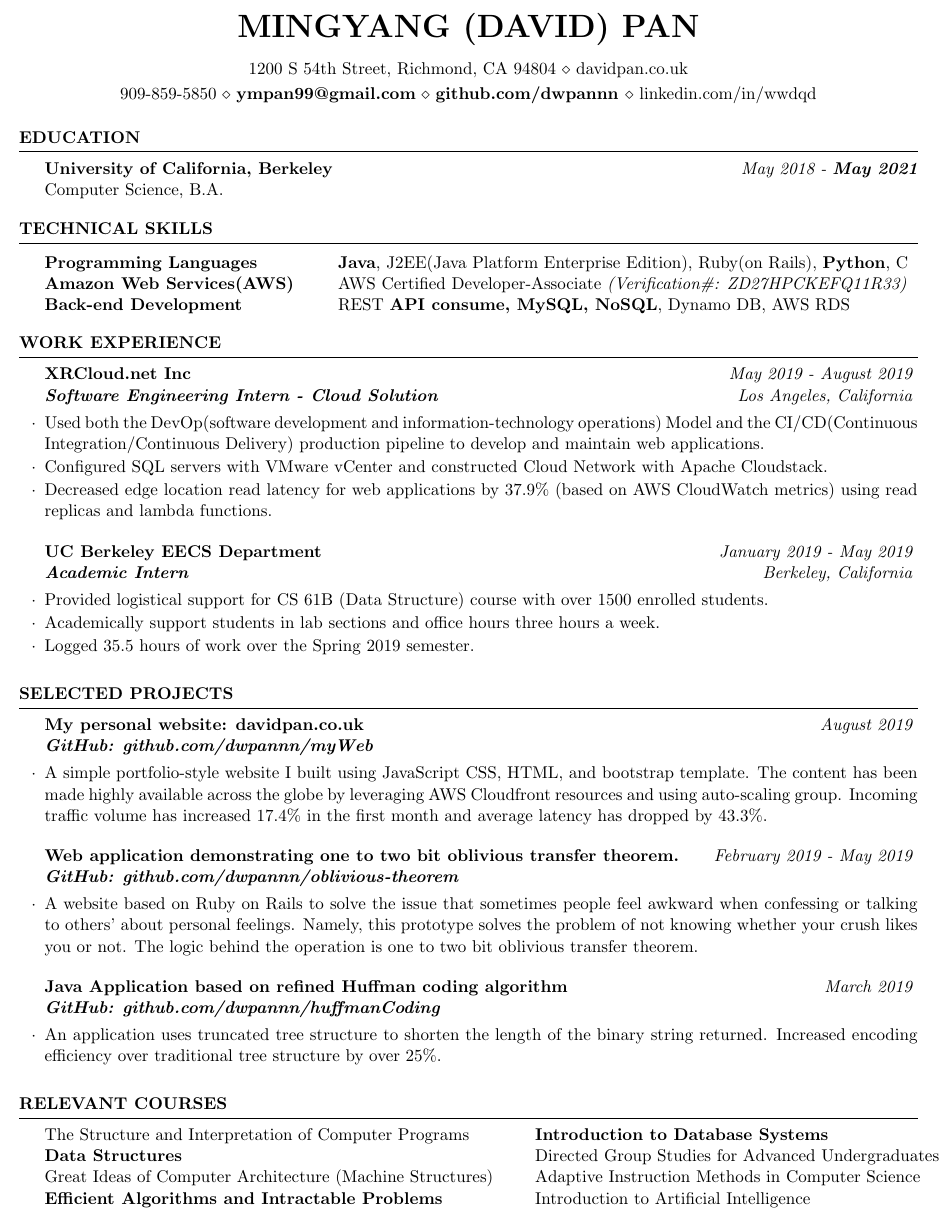
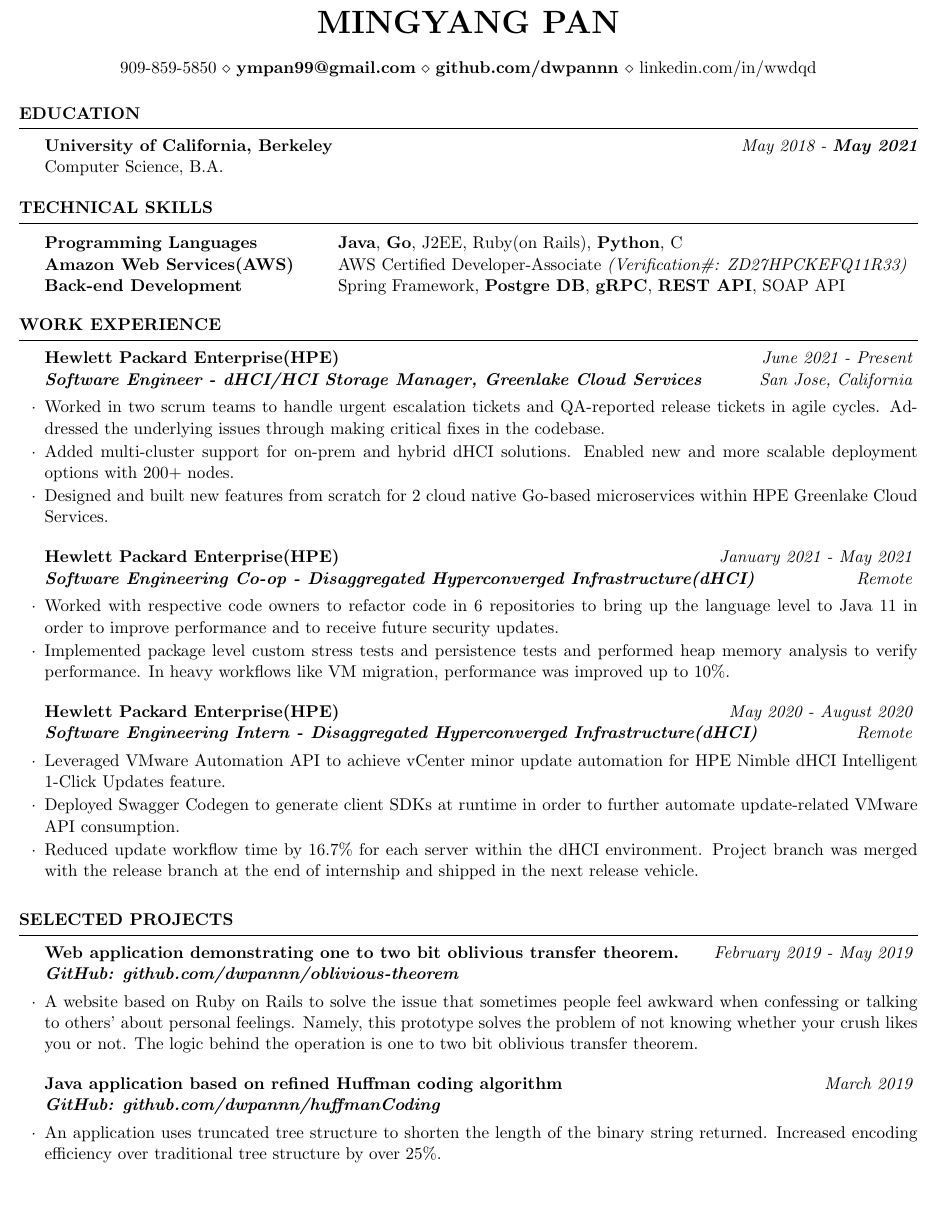
Before and after one commit to dwpannn/myResume, a LaTeX CV (cv_4.tex): part of the page, cut so that both start at the same text. Compiled offline with pdfLaTeX.

Commit message:
2022 Update

```diff
--- a/cv_4.tex
+++ b/cv_4.tex
@@ -4,8 +4,7 @@
 \usepackage[left=0.25in,top=0.2in,right=0.25in,bottom=0.2in]{geometry}
 \newcommand{\tab}[1]{\hspace{.2667\textwidth}\rlap{#1}}
 \newcommand{\itab}[1]{\hspace{0em}\rlap{#1}}
-\name{Mingyang (David) Pan}
-\address{1200 S 54th Street, Richmond, CA 94804 \\ davidpan.co.uk}
+\name{Mingyang Pan}
 \address{909-859-5850 \\ \textbf{ympan99@gmail.com} \\ \textbf{github.com/dwpannn }\\ linkedin.com/in/wwdqd}
 
 
@@ -30,9 +29,9 @@
 \begin{rSection}{Technical Skills}
 
 \begin{tabular}{ @{} >{\bfseries}l @{\hspace{6ex}} l }
-Programming Languages &  \textbf{Java}, J2EE(Java Platform Enterprise Edition), Ruby(on Rails), \textbf{Python}, C \\
+Programming Languages &  \textbf{Java}, \textbf{Go}, J2EE, Ruby(on Rails), \textbf{Python}, C \\
 Amazon Web Services(AWS) & AWS Certified Developer-Associate \emph{(Verification\#: ZD27HPCKEFQ11R33)} \\
-Back-end Development & REST \textbf{API consume, MySQL, NoSQL}, Dynamo DB, AWS RDS
+Back-end Development & Spring Framework, \textbf{Postgre DB}, \textbf{gRPC}, \textbf{REST API}, SOAP API
 \end{tabular}
 
 \end{rSection}
@@ -43,29 +42,41 @@
 
 \begin{rSection}{Work Experience}
 
-\begin{rSubsection}{XRCloud.net Inc}{\em May 2019 - August 2019}{\textbf{Software Engineering Intern - Cloud Solution}}{Los Angeles, California}{}
-\item Used both the DevOp(software development and information-technology operations) Model and the CI/CD(Continuous Integration/Continuous Delivery) production pipeline to develop and maintain web applications.
-\item Configured SQL servers with VMware vCenter and constructed Cloud Network with Apache Cloudstack.
-\item Decreased edge location read latency for web applications by 37.9\% (based on AWS CloudWatch metrics) using read replicas and lambda functions.
+\begin{rSubsection}{Hewlett Packard Enterprise(HPE)}{\em June 2021 - Present}{\textbf{Software Engineer - dHCI/HCI Storage Manager, Greenlake Cloud Services}}{San Jose, California}{}
+\item Worked in two scrum teams to handle urgent escalation tickets and QA-reported release tickets in agile cycles. Addressed the underlying issues through making critical fixes in the codebase.
+\item Added multi-cluster support for on-prem and hybrid dHCI solutions. Enabled new and more scalable deployment options with 200+ nodes.
+\item Designed and built new features from scratch for 2 cloud native Go-based microservices within HPE Greenlake Cloud Services.
+
+
 \end{rSubsection}
+\begin{rSubsection}{Hewlett Packard Enterprise(HPE)}{\em January 2021 - May 2021}{\textbf{Software Engineering Co-op - Disaggregated Hyperconverged Infrastructure(dHCI)}}{Remote}{}
+\item Worked with respective code owners to refactor code in 6 repositories to bring up the language level to Java 11 in order to improve performance and to receive future security updates.
+\item Implemented package level custom stress tests and persistence tests and performed heap memory analysis to verify performance. In heavy workflows like VM migration, performance was improved up to 10\%.
+
+
+
+
+\end{rSubsection}
+
+\begin{rSubsection}{Hewlett Packard Enterprise(HPE)}{\em May 2020 - August 2020}{\textbf{Software Engineering Intern - Disaggregated Hyperconverged Infrastructure(dHCI)}}{Remote}{}
+\item Leveraged VMware Automation API to achieve vCenter minor update automation for HPE Nimble dHCI Intelligent 1-Click Updates feature.
+\item Deployed Swagger Codegen to generate client SDKs at runtime in order to further automate update-related VMware API consumption.
+\item Reduced update workflow time by 16.7\% for each server within the dHCI environment. Project branch was merged with the release branch at the end of internship and shipped in the next release vehicle.
+
+
+\end{rSubsection}
+
+
+
 
 
 %------------------------------------------------
 
-\begin{rSubsection}{UC Berkeley EECS Department}{\em January 2019 - May 2019}{\textbf{Academic Intern}}{Berkeley, California}{}
-\item Provided logistical support for CS 61B (Data Structure) course with over 1500 enrolled students.
-\item Academically support students in lab sections and office hours three hours a week.
-\item Logged 35.5 hours of work over the Spring 2019 semester.
-\end{rSubsection}
+
 
 \end{rSection}
 
 \begin{rSection}{Selected Projects}
-
-\begin{rSubsection}{My personal website: davidpan.co.uk
-}{\em August 2019}{\textbf{GitHub: github.com/dwpannn/myWeb}}{}
-\item A simple portfolio-style website I built using JavaScript CSS, HTML, and bootstrap template. The content has been made highly available across the globe by leveraging AWS Cloudfront resources and using auto-scaling group. Incoming traffic volume has increased 17.4\% in the first month and average latency has dropped by 43.3\%.
-\end{rSubsection}
 
 %------------------------------------------------
 
@@ -75,15 +86,8 @@
 
 %------------------------------------------------
 
-\begin{rSubsection}{Java Application based on refined Huffman coding algorithm}{\em March 2019}{\textbf{GitHub: github.com/dwpannn/huffmanCoding}}{}
+\begin{rSubsection}{Java application based on refined Huffman coding algorithm}{\em March 2019}{\textbf{GitHub: github.com/dwpannn/huffmanCoding}}{}
 \item An application uses truncated tree structure to shorten the length of the binary string returned. Increased encoding efficiency over traditional tree structure by over 25\%.
 \end{rSubsection}
-
-\end{rSection}
-\begin{rSection}{Relevant Courses}
-\\ \itab{The Structure and Interpretation of Computer Programs} \tab{}  \tab{\textbf{Introduction to Database Systems}}
-\\ \itab{\textbf{Data Structures}} \tab{}  \tab{Directed Group Studies for Advanced Undergraduates}
-\\ \itab{Great Ideas of Computer Architecture (Machine Structures)} \tab{}  \tab{Adaptive Instruction Methods in Computer Science}
-\\ \itab{\textbf{Efficient Algorithms and Intractable Problems}} \tab{} \tab{Introduction to Artificial Intelligence}
 \end{rSection}
 \end{document}
```
